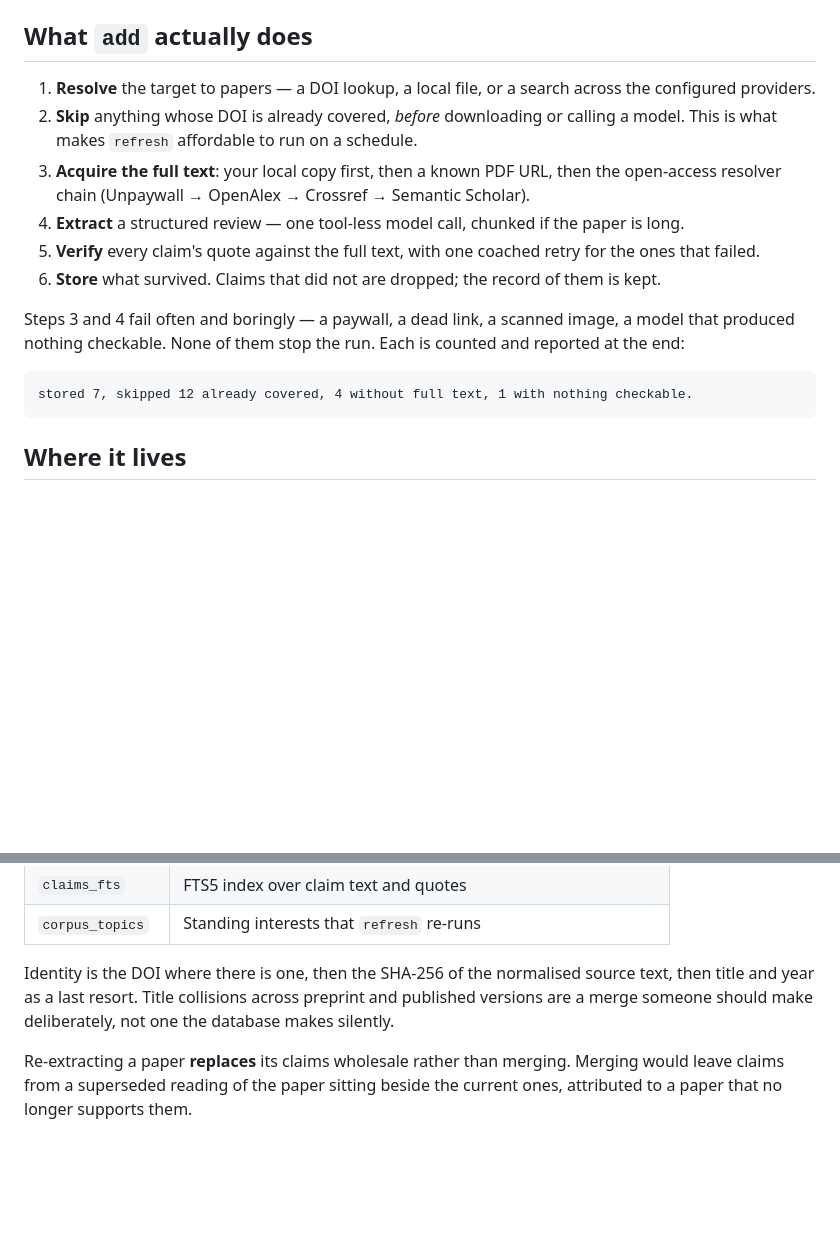
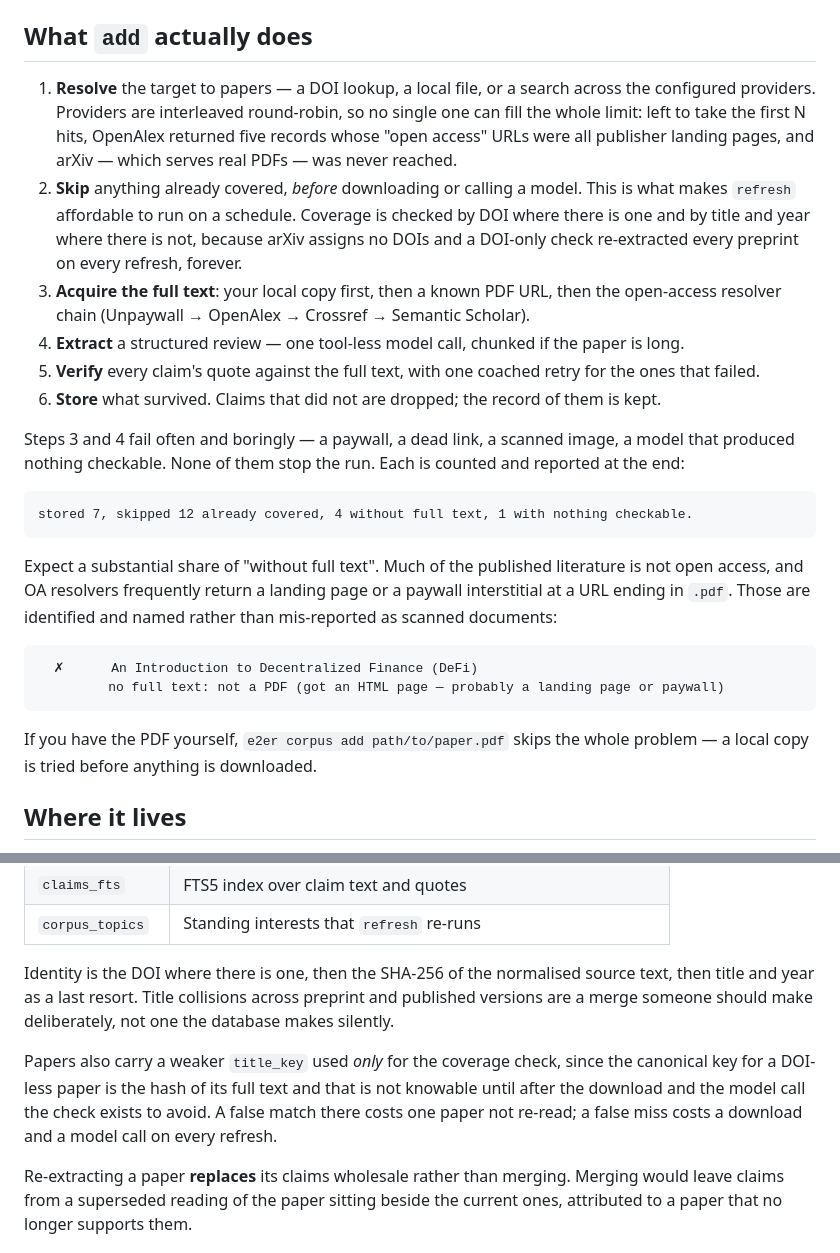
Before and after one commit to bhanneke/E2ER-project, a Markdown page: docs/CORPUS.md, 2 parts joined by grey strips. Rendered like a GitHub page; blank space fills up the shorter version.

Commit message:
Correct the corpus docs to match what the code now does
Three statements went stale within an hour of being written, all of them fixed
by the first real run: dedup is no longer DOI-only, providers are interleaved
rather than taken in order, and "without full text" is common enough that the
docs should say so and point at `corpus add path/to.pdf` instead of leaving
people to conclude the tool is broken.

Co-Authored-By: Claude Opus 5 (1M context) <noreply@anthropic.com>
Claude-Session: https://claude.ai/code/session_015bnVBDqKwANCrUVsjFvi3j

````diff
--- a/docs/CORPUS.md
+++ b/docs/CORPUS.md
@@ -41,10 +41,15 @@ e2er corpus export ./corpus-export
 ## What `add` actually does
 
 1. **Resolve** the target to papers — a DOI lookup, a local file, or a search
-   across the configured providers.
-2. **Skip** anything whose DOI is already covered, *before* downloading or
-   calling a model. This is what makes `refresh` affordable to run on a
-   schedule.
+   across the configured providers. Providers are interleaved round-robin, so
+   no single one can fill the whole limit: left to take the first N hits,
+   OpenAlex returned five records whose "open access" URLs were all publisher
+   landing pages, and arXiv — which serves real PDFs — was never reached.
+2. **Skip** anything already covered, *before* downloading or calling a model.
+   This is what makes `refresh` affordable to run on a schedule. Coverage is
+   checked by DOI where there is one and by title and year where there is not,
+   because arXiv assigns no DOIs and a DOI-only check re-extracted every
+   preprint on every refresh, forever.
 3. **Acquire the full text**: your local copy first, then a known PDF URL, then
    the open-access resolver chain (Unpaywall → OpenAlex → Crossref → Semantic
    Scholar).
@@ -62,6 +67,19 @@ counted and reported at the end:
 ```
 stored 7, skipped 12 already covered, 4 without full text, 1 with nothing checkable.
 ```
+
+Expect a substantial share of "without full text". Much of the published
+literature is not open access, and OA resolvers frequently return a landing page
+or a paywall interstitial at a URL ending in `.pdf`. Those are identified and
+named rather than mis-reported as scanned documents:
+
+```
+  ✗      An Introduction to Decentralized Finance (DeFi)
+         no full text: not a PDF (got an HTML page — probably a landing page or paywall)
+```
+
+If you have the PDF yourself, `e2er corpus add path/to/paper.pdf` skips the
+whole problem — a local copy is tried before anything is downloaded.
 
 ## Where it lives
 
@@ -157,6 +175,12 @@ source text, then title and year as a last resort. Title collisions across
 preprint and published versions are a merge someone should make deliberately,
 not one the database makes silently.
 
+Papers also carry a weaker `title_key` used *only* for the coverage check, since
+the canonical key for a DOI-less paper is the hash of its full text and that is
+not knowable until after the download and the model call the check exists to
+avoid. A false match there costs one paper not re-read; a false miss costs a
+download and a model call on every refresh.
+
 Re-extracting a paper **replaces** its claims wholesale rather than merging.
 Merging would leave claims from a superseded reading of the paper sitting beside
 the current ones, attributed to a paper that no longer supports them.
````
